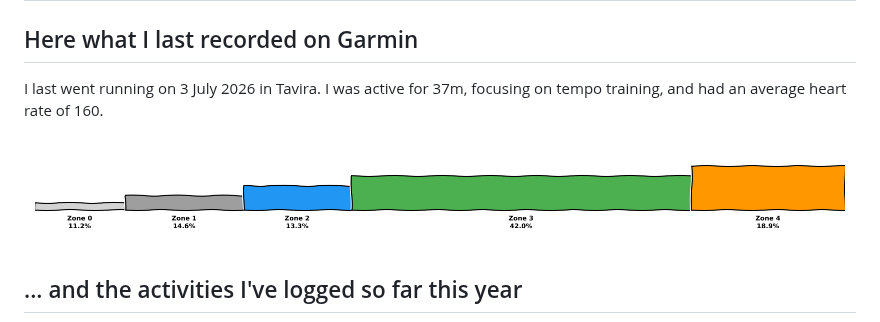
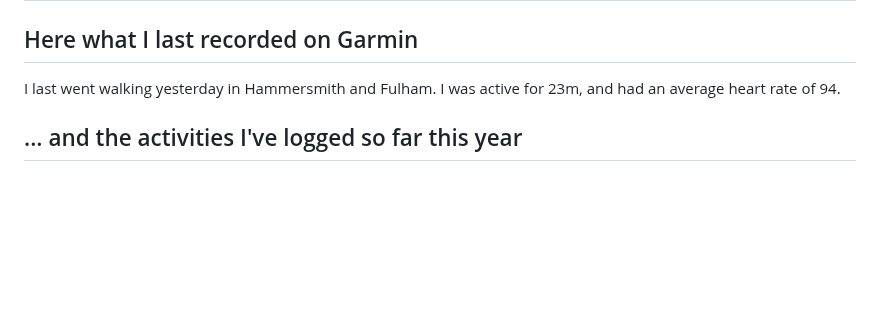
Before and after one commit to HunterAnnan/HunterAnnan, a Markdown page: README.md, the part around the change. Rendered like a GitHub page; blank space fills up the shorter version.

Commit message:
Auto-update Garmin stats and graphs

```diff
--- a/README.md
+++ b/README.md
@@ -2,10 +2,8 @@
 
 <!-- GARMIN_STATS:START -->
 ## Here what I last recorded on Garmin
-I last went running on 3 July 2026 in Tavira.
-I was active for 37m, focusing on tempo training, and had an average heart rate of 160.
-
-![Latest HR Zones](latest_hr_zones.png)
+I last went walking yesterday in Hammersmith and Fulham.
+I was active for 23m, and had an average heart rate of 94.
 <!-- GARMIN_STATS:END -->
 
 ## ... and the activities I've logged so far this year
```
Also changed, not shown: garmin_stats.png.
